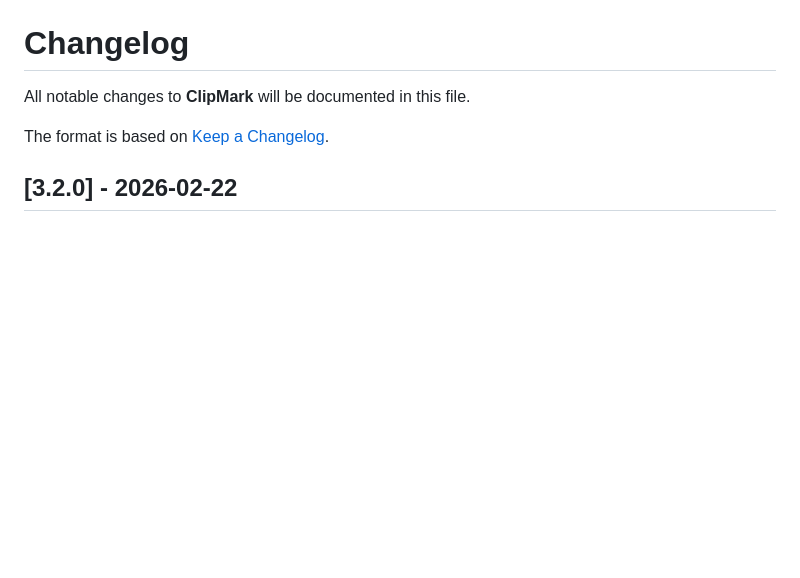
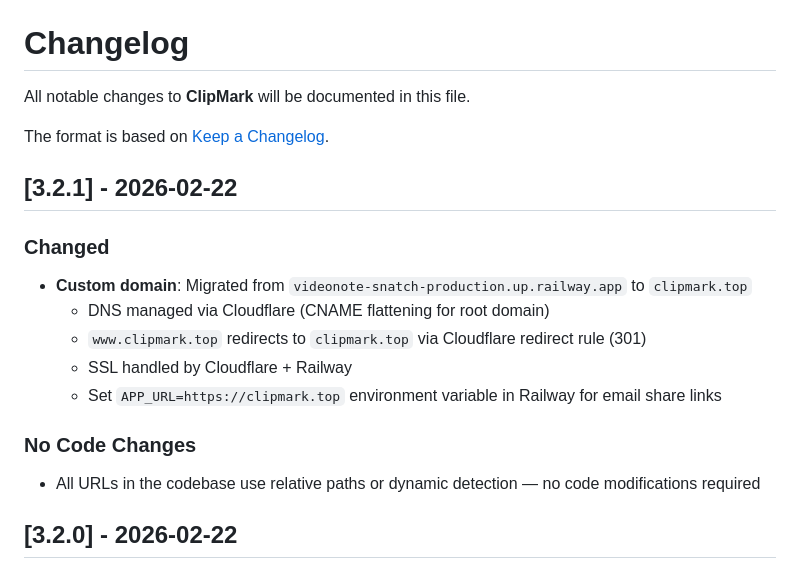
Before and after one commit to absolute0github/videonote-snatch, a Markdown page: CHANGELOG.md, the part around the change. GitHub-like rendering; blank space fills up the shorter version.

```diff
--- a/CHANGELOG.md
+++ b/CHANGELOG.md
@@ -3,6 +3,18 @@
 All notable changes to **ClipMark** will be documented in this file.
 
 The format is based on [Keep a Changelog](https://keepachangelog.com/en/1.0.0/).
+
+## [3.2.1] - 2026-02-22
+
+### Changed
+- **Custom domain**: Migrated from `videonote-snatch-production.up.railway.app` to `clipmark.top`
+  - DNS managed via Cloudflare (CNAME flattening for root domain)
+  - `www.clipmark.top` redirects to `clipmark.top` via Cloudflare redirect rule (301)
+  - SSL handled by Cloudflare + Railway
+  - Set `APP_URL=https://clipmark.top` environment variable in Railway for email share links
+
+### No Code Changes
+- All URLs in the codebase use relative paths or dynamic detection — no code modifications required
 
 ## [3.2.0] - 2026-02-22
 
```
Also changed, not shown: CLAUDE.md (+26 -0 lines).
